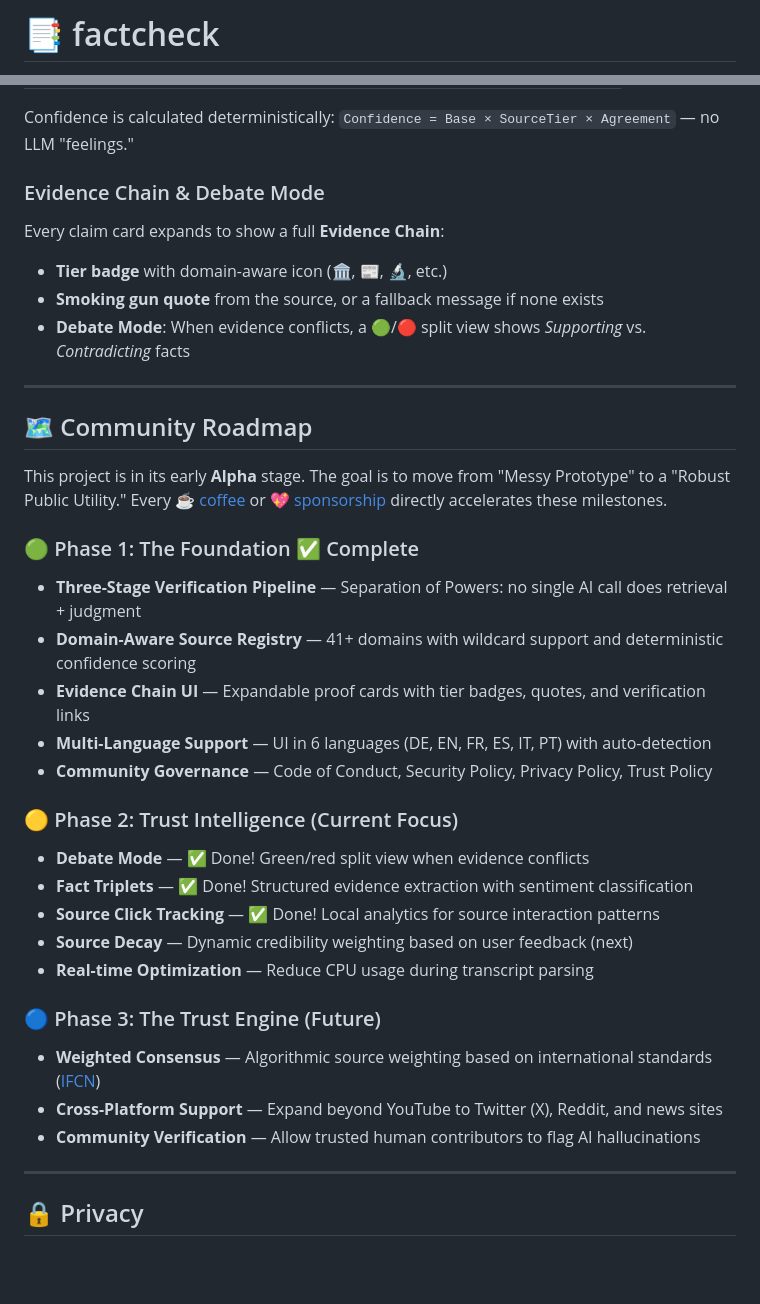
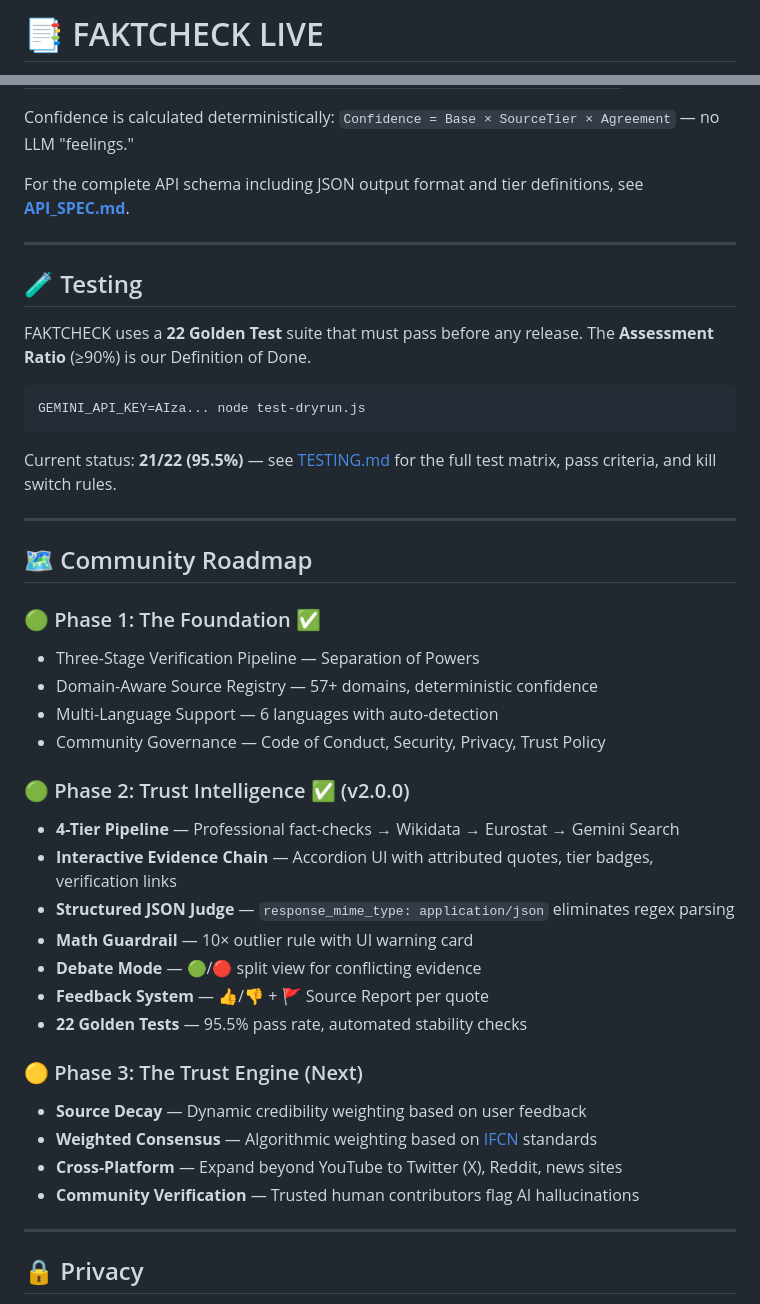
Before and after one commit to humanchaos/factcheck, a Markdown page: README.md, 2 parts joined by grey strips. Rendered like a GitHub page; blank space fills up the shorter version.

````diff
--- a/README.md
+++ b/README.md
@@ -1,3 +1,3 @@
-# 📑 factcheck
+# 📑 FAKTCHECK LIVE
 
 [![License: MIT](https://img.shields.io/badge/License-MIT-yellow.svg)](LICENSE)
@@ -102,40 +140,47 @@ Sources are tiered using a [registry of 41+ domains](assets/registry/sources-glo
 
 Confidence is calculated deterministically: `Confidence = Base × SourceTier × Agreement` — no LLM "feelings."
 
-### Evidence Chain & Debate Mode
+For the complete API schema including JSON output format and tier definitions, see **[API_SPEC.md](API_SPEC.md)**.
 
-Every claim card expands to show a full **Evidence Chain**:
-- **Tier badge** with domain-aware icon (🏛️, 📰, 🔬, etc.)
-- **Smoking gun quote** from the source, or a fallback message if none exists
-- **Debate Mode**: When evidence conflicts, a 🟢/🔴 split view shows *Supporting* vs. *Contradicting* facts
+---
+
+## 🧪 Testing
+
+FAKTCHECK uses a **22 Golden Test** suite that must pass before any release. The **Assessment Ratio** (≥90%) is our Definition of Done.
+
+```bash
+GEMINI_API_KEY=AIza... node test-dryrun.js
+```
+
+Current status: **21/22 (95.5%)** — see [TESTING.md](TESTING.md) for the full test matrix, pass criteria, and kill switch rules.
 
 ---
 
 ## 🗺️ Community Roadmap
 
-This project is in its early **Alpha** stage. The goal is to move from "Messy Prototype" to a "Robust Public Utility." Every [☕ coffee](https://www.buymeacoffee.com/humanchaos) or [💖 sponsorship](https://github.com/sponsors/humanchaos) directly accelerates these milestones.
+### 🟢 Phase 1: The Foundation ✅
 
-### 🟢 Phase 1: The Foundation ✅ Complete
+- Three-Stage Verification Pipeline — Separation of Powers
+- Domain-Aware Source Registry — 57+ domains, deterministic confidence
+- Multi-Language Support — 6 languages with auto-detection
+- Community Governance — Code of Conduct, Security, Privacy, Trust Policy
 
-- **Three-Stage Verification Pipeline** — Separation of Powers: no single AI call does retrieval + judgment
-- **Domain-Aware Source Registry** — 41+ domains with wildcard support and deterministic confidence scoring
-- **Evidence Chain UI** — Expandable proof cards with tier badges, quotes, and verification links
-- **Multi-Language Support** — UI in 6 languages (DE, EN, FR, ES, IT, PT) with auto-detection
-- **Community Governance** — Code of Conduct, Security Policy, Privacy Policy, Trust Policy
+### 🟢 Phase 2: Trust Intelligence ✅ (v2.0.0)
 
-### 🟡 Phase 2: Trust Intelligence (Current Focus)
+- **4-Tier Pipeline** — Professional fact-checks → Wikidata → Eurostat → Gemini Search
+- **Interactive Evidence Chain** — Accordion UI with attributed quotes, tier badges, verification links
+- **Structured JSON Judge** — `response_mime_type: application/json` eliminates regex parsing
+- **Math Guardrail** — 10× outlier rule with UI warning card
+- **Debate Mode** — 🟢/🔴 split view for conflicting evidence
+- **Feedback System** — 👍/👎 + 🚩 Source Report per quote
+- **22 Golden Tests** — 95.5% pass rate, automated stability checks
 
-- **Debate Mode** — ✅ Done! Green/red split view when evidence conflicts
-- **Fact Triplets** — ✅ Done! Structured evidence extraction with sentiment classification
-- **Source Click Tracking** — ✅ Done! Local analytics for source interaction patterns
-- **Source Decay** — Dynamic credibility weighting based on user feedback (next)
-- **Real-time Optimization** — Reduce CPU usage during transcript parsing
+### 🟡 Phase 3: The Trust Engine (Next)
 
-### 🔵 Phase 3: The Trust Engine (Future)
-
-- **Weighted Consensus** — Algorithmic source weighting based on international standards ([IFCN](https://www.ifcncodeofprinciples.poynter.org/))
-- **Cross-Platform Support** — Expand beyond YouTube to Twitter (X), Reddit, and news sites
-- **Community Verification** — Allow trusted human contributors to flag AI hallucinations
+- **Source Decay** — Dynamic credibility weighting based on user feedback
+- **Weighted Consensus** — Algorithmic weighting based on [IFCN](https://www.ifcncodeofprinciples.poynter.org/) standards
+- **Cross-Platform** — Expand beyond YouTube to Twitter (X), Reddit, news sites
+- **Community Verification** — Trusted human contributors flag AI hallucinations
 
 ---
 
````
Also changed, not shown: other parts of README.md (+51 -13 lines), API_SPEC.md (added, +150 -0 lines), TESTING.md (added, +108 -0 lines).
